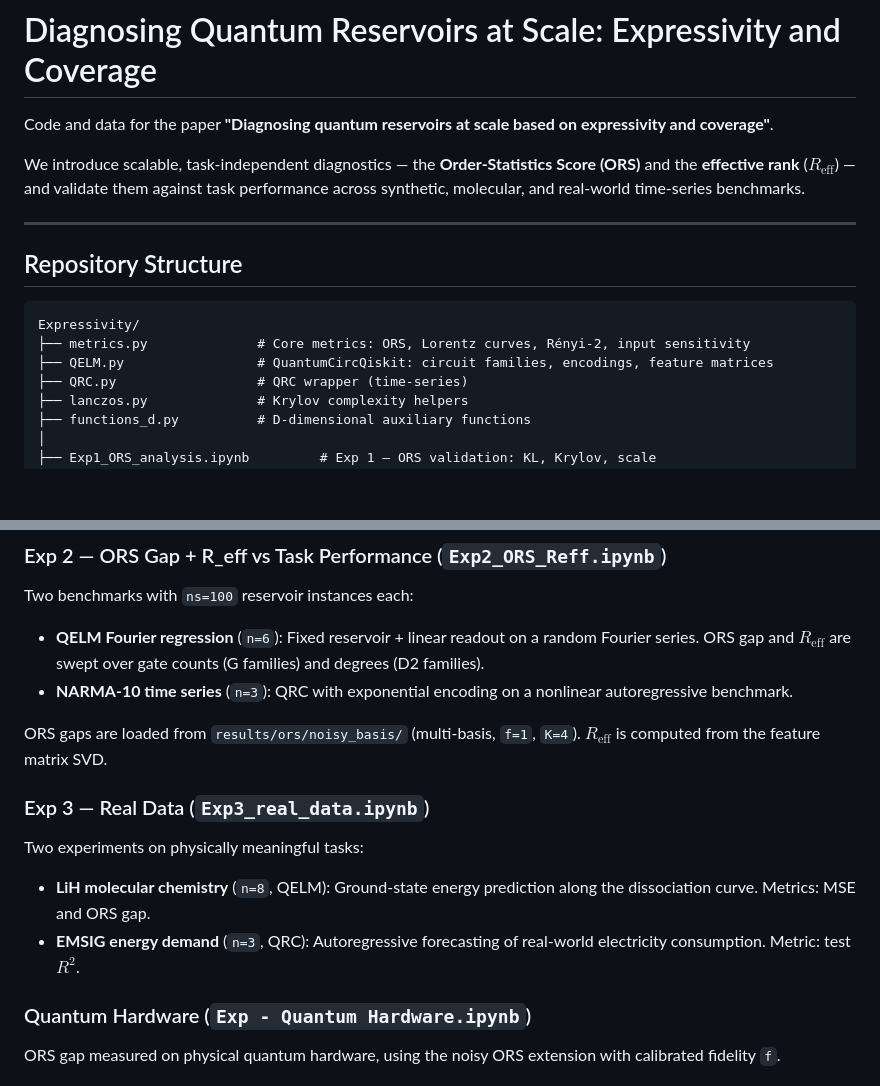
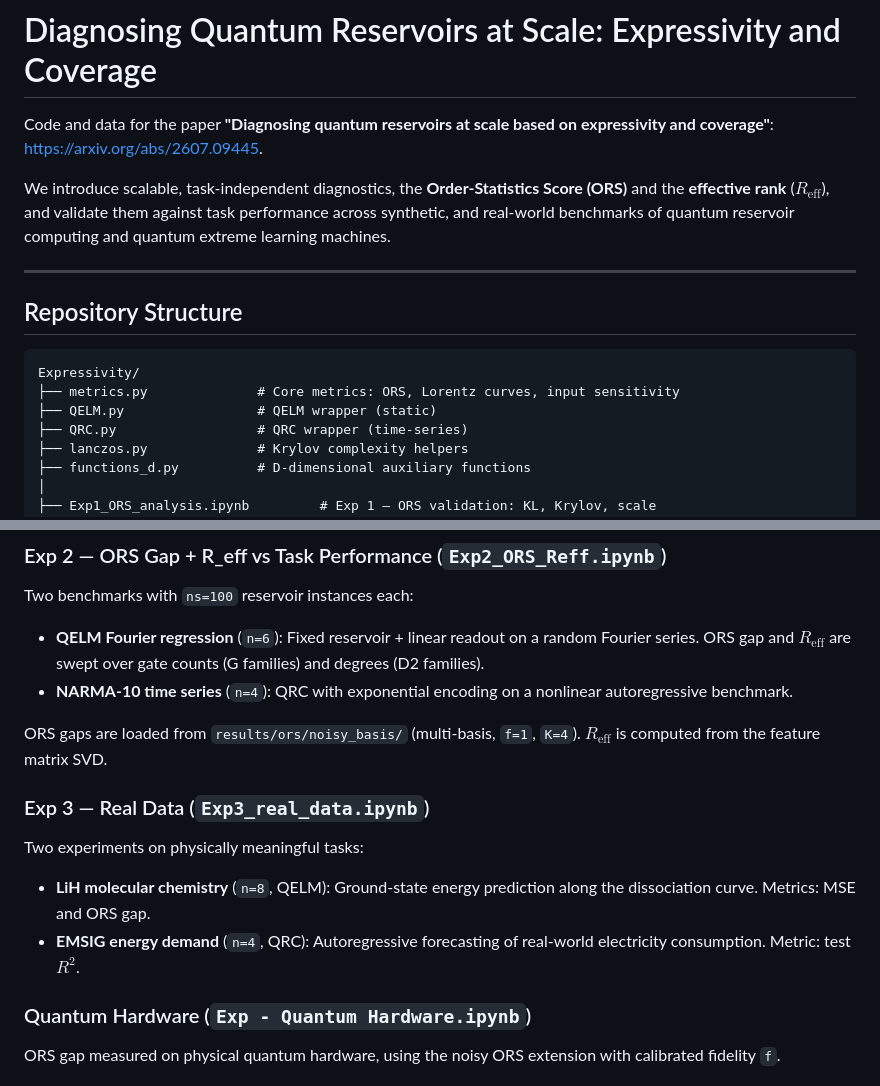
Before and after one commit to laiadc/order_statistics, a Markdown page: README.md, 2 parts joined by grey strips. Rendered like a GitHub page; blank space fills up the shorter version.

Commit message:
Revise README for clarity and add paper link
Updated the README to include a link to the paper and revised the descriptions of benchmarks and experiments.

````diff
--- a/README.md
+++ b/README.md
@@ -1,8 +1,8 @@
 # Diagnosing Quantum Reservoirs at Scale: Expressivity and Coverage
 
-Code and data for the paper **"Diagnosing quantum reservoirs at scale based on expressivity and coverage"**.
+Code and data for the paper **"Diagnosing quantum reservoirs at scale based on expressivity and coverage"**: https://arxiv.org/abs/2607.09445.
 
-We introduce scalable, task-independent diagnostics — the **Order-Statistics Score (ORS)** and the **effective rank** ($R_\text{eff}$) — and validate them against task performance across synthetic, molecular, and real-world time-series benchmarks.
+We introduce scalable, task-independent diagnostics, the **Order-Statistics Score (ORS)** and the **effective rank** ($R_\text{eff}$), and validate them against task performance across synthetic, and real-world benchmarks of quantum reservoir computing and quantum extreme learning machines.
 
 ---
 
@@ -10,8 +10,8 @@ We introduce scalable, task-independent diagnostics — the **Order-Statistics S
 
 ```
 Expressivity/
-├── metrics.py              # Core metrics: ORS, Lorentz curves, Rényi-2, input sensitivity
-├── QELM.py                 # QuantumCircQiskit: circuit families, encodings, feature matrices
+├── metrics.py              # Core metrics: ORS, Lorentz curves, input sensitivity
+├── QELM.py                 # QELM wrapper (static)
 ├── QRC.py                  # QRC wrapper (time-series)
 ├── lanczos.py              # Krylov complexity helpers
 ├── functions_d.py          # D-dimensional auxiliary functions
@@ -77,7 +77,7 @@ Cross-validates ORS against KL divergence, Krylov complexity, and the level-spac
 Two benchmarks with `ns=100` reservoir instances each:
 
 - **QELM Fourier regression** (`n=6`): Fixed reservoir + linear readout on a random Fourier series. ORS gap and $R_\text{eff}$ are swept over gate counts (G families) and degrees (D2 families).
-- **NARMA-10 time series** (`n=3`): QRC with exponential encoding on a nonlinear autoregressive benchmark.
+- **NARMA-10 time series** (`n=4`): QRC with exponential encoding on a nonlinear autoregressive benchmark.
 
 ORS gaps are loaded from `results/ors/noisy_basis/` (multi-basis, `f=1`, `K=4`). $R_\text{eff}$ is computed from the feature matrix SVD.
 
@@ -85,7 +85,7 @@ ORS gaps are loaded from `results/ors/noisy_basis/` (multi-basis, `f=1`, `K=4`).
 Two experiments on physically meaningful tasks:
 
 - **LiH molecular chemistry** (`n=8`, QELM): Ground-state energy prediction along the dissociation curve. Metrics: MSE and ORS gap.
-- **EMSIG energy demand** (`n=3`, QRC): Autoregressive forecasting of real-world electricity consumption. Metric: test $R^2$.
+- **EMSIG energy demand** (`n=4`, QRC): Autoregressive forecasting of real-world electricity consumption. Metric: test $R^2$.
 
 ### Quantum Hardware (`Exp - Quantum Hardware.ipynb`)
 ORS gap measured on physical quantum hardware, using the noisy ORS extension with calibrated fidelity `f`.
````
